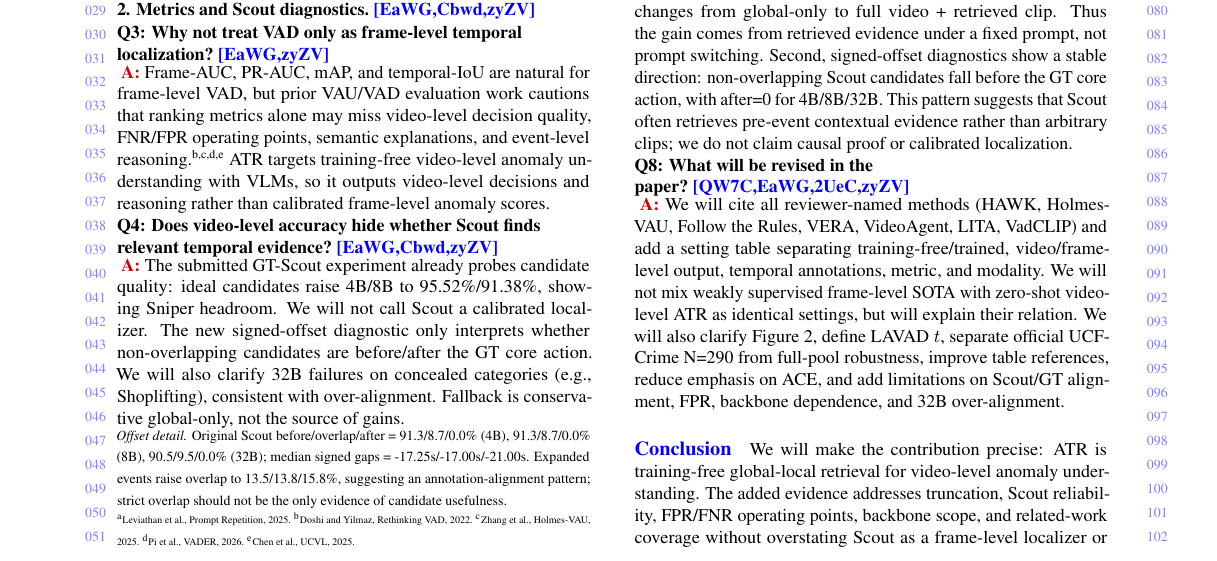
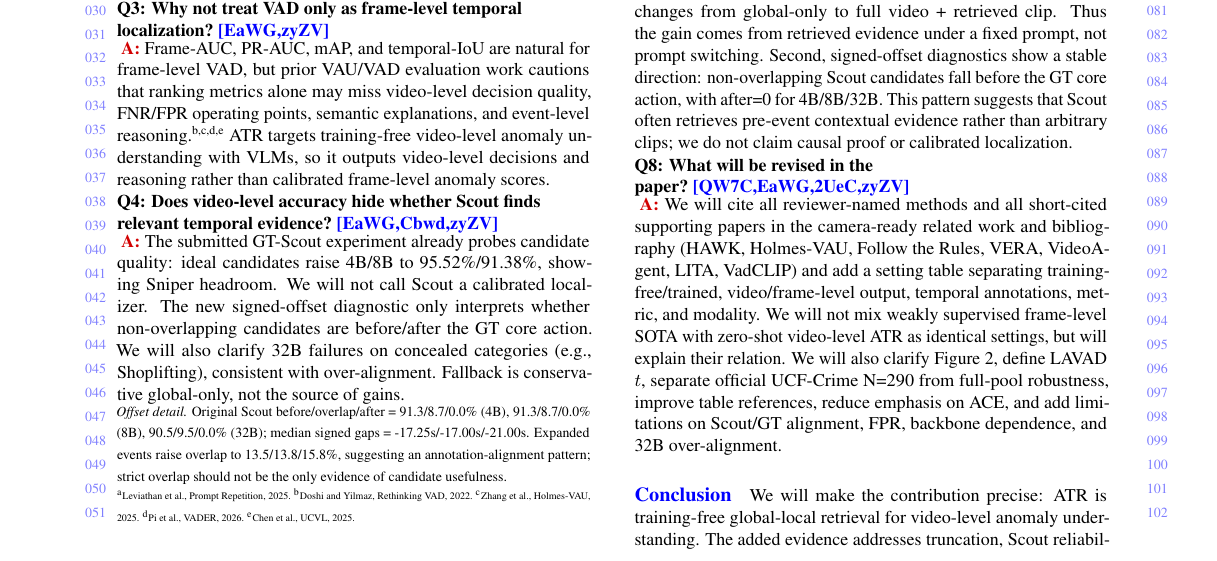
Before and after one commit to zhangyao23/ACM-rebuttal, a LaTeX CV (rebuttal_acmmm_cvpr_style.tex): part of the page before the commit and part of page 1 of 2 after it, cut so that both start at the same text. Compiled offline with pdfLaTeX.

Commit message:
Cover review-summary gaps explicitly

```diff
--- a/rebuttal_acmmm_cvpr_style.tex
+++ b/rebuttal_acmmm_cvpr_style.tex
@@ -136,7 +136,7 @@ ATR & 77.24\% & 52.86\% & 0.00\% \\
 \noindent Both rows use the same aggressive prompt, UCF-290 split, and Yes/No parsing; only the input protocol changes from global-only to full video + retrieved clip. Thus the gain comes from retrieved evidence under a fixed prompt, not prompt switching. Second, signed-offset diagnostics show a stable direction: non-overlapping Scout candidates fall before the GT core action, with after=0 for 4B/8B/32B. This pattern suggests that Scout often retrieves pre-event contextual evidence rather than arbitrary clips; we do not claim causal proof or calibrated localization.
 
 \q{Q8: What will be revised in the paper?}{QW7C,EaWG,2UeC,zyZV}
-\ans We will cite all reviewer-named methods (HAWK, Holmes-VAU, Follow the Rules, VERA, VideoAgent, LITA, VadCLIP) and add a setting table separating training-free/trained, video/frame-level output, temporal annotations, metric, and modality. We will not mix weakly supervised frame-level SOTA with zero-shot video-level ATR as identical settings, but will explain their relation. We will also clarify Figure 2, define LAVAD $t$, separate official UCF-Crime N=290 from full-pool robustness, improve table references, reduce emphasis on ACE, and add limitations on Scout/GT alignment, FPR, backbone dependence, and 32B over-alignment.
+\ans We will cite all reviewer-named methods and all short-cited supporting papers in the camera-ready related work and bibliography (HAWK, Holmes-VAU, Follow the Rules, VERA, VideoAgent, LITA, VadCLIP) and add a setting table separating training-free/trained, video/frame-level output, temporal annotations, metric, and modality. We will not mix weakly supervised frame-level SOTA with zero-shot video-level ATR as identical settings, but will explain their relation. We will also clarify Figure 2, define LAVAD $t$, separate official UCF-Crime N=290 from full-pool robustness, improve table references, reduce emphasis on ACE, and add limitations on Scout/GT alignment, FPR, backbone dependence, and 32B over-alignment.
 
 \paragraph{\textcolor{blue}{Conclusion}}
 We will make the contribution precise: ATR is training-free global-local retrieval for video-level anomaly understanding. The added evidence addresses truncation, Scout reliability, FPR/FNR operating points, backbone scope, and related-work coverage without overstating Scout as a frame-level localizer or ATR as universally model-independent.
```
Also changed, not shown: rebuttal_acmmm_cvpr_style.tex (2 more changed lines).
